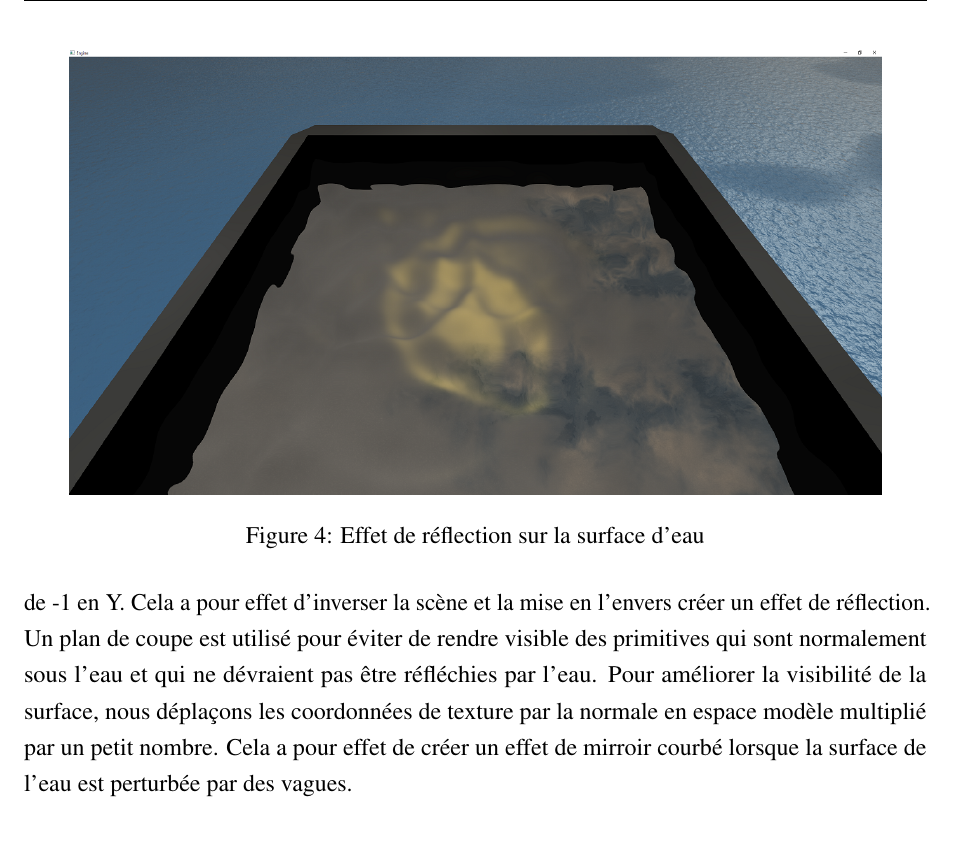
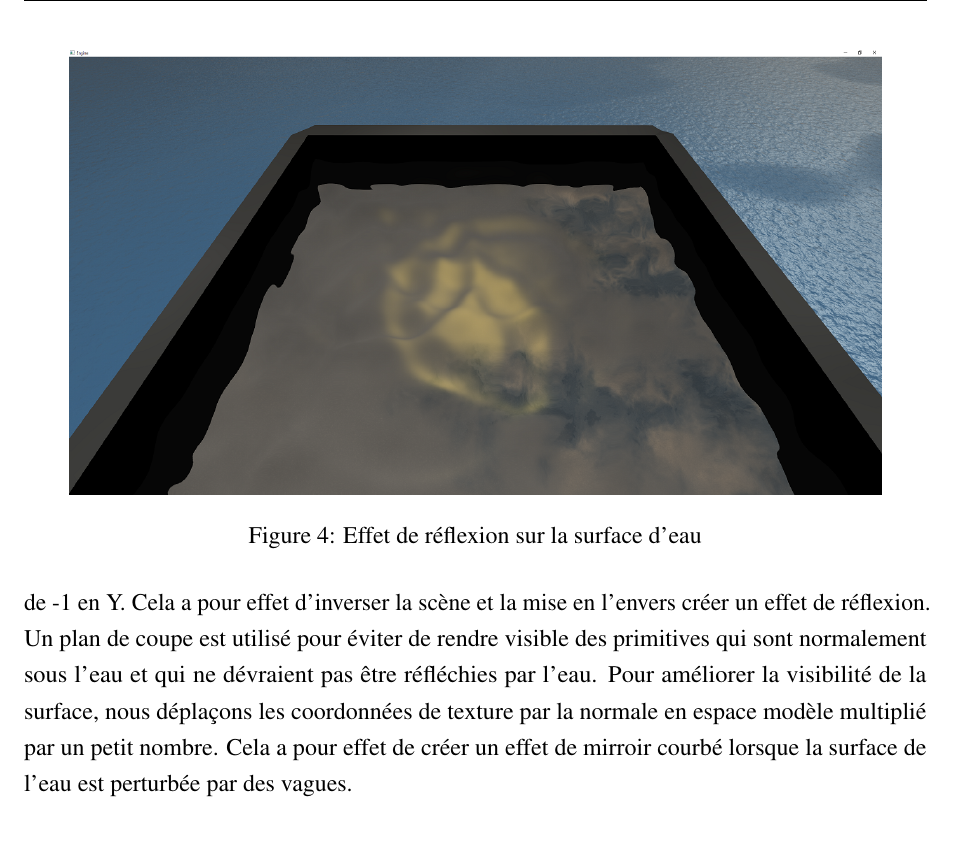
Before and after one commit to DavidSunny86/Engine, a LaTeX document (rapport.tex): part of page 10 of 12, cut so that both start at the same text. Compiled offline with pdfLaTeX.

Commit message:
FIX Reflection reflexion

```diff
--- a/rapport.tex
+++ b/rapport.tex
@@ -349,12 +348,13 @@ Dans le cadre du cours
-	texture de la scène avec une échelle de -1 en Y. Cela a pour effet d'inverser la scène et la mise en l'envers créer un effet de réflection. Un plan de
+	L'effet de réflexion dans la scène est pris en charge par la classe Water et le nuanceur de fragment "WaterFragment.glsl". L'effet utilise un rendu sur
+	texture de la scène avec une échelle de -1 en Y. Cela a pour effet d'inverser la scène et la mise en l'envers créer un effet de réflexion. Un plan de
 	coupe est utilisé pour éviter de rendre visible des primitives qui sont normalement sous l'eau et qui ne dévraient pas être réfléchies par l'eau. Pour améliorer
 	la visibilité de la surface, nous déplaçons les coordonnées de texture par la normale en espace modèle multiplié par un petit nombre. Cela a pour effet de
 	créer un effet de mirroir courbé lorsque la surface de l'eau est perturbée par des vagues.
 \begin{figure}
 	\centering
 	\includegraphics[width=0.9\textwidth]{./PhotoRapport/Reflection.png}
-	\caption{Effet de réflection sur la surface d'eau}
-	\label{Reflection}
+	\caption{Effet de réflexion sur la surface d'eau}
+	\label{Reflexion}
 \end{figure}
 \subsection{Réfraction}
 	\paragraph{}
```
Also changed, not shown: rapport.tex (3 more changed lines).
